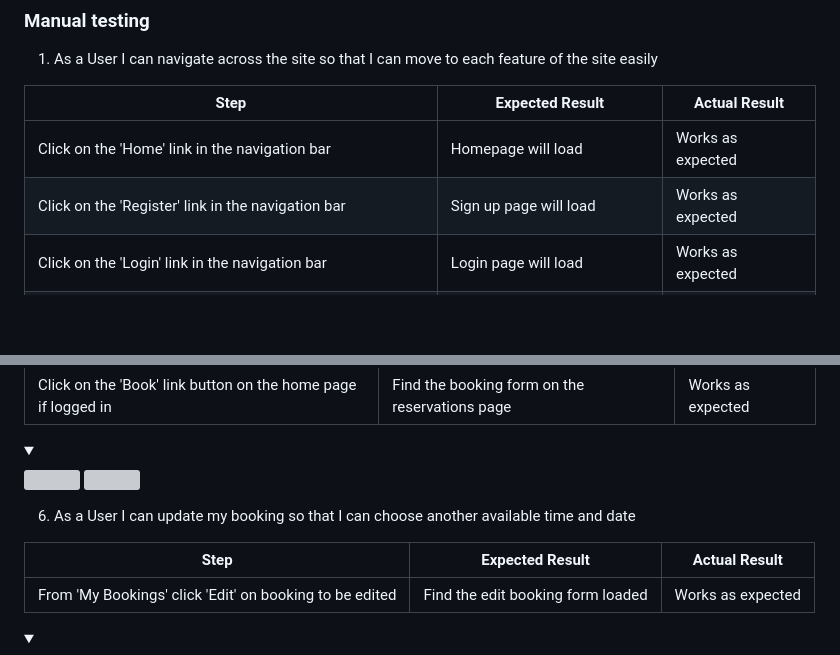
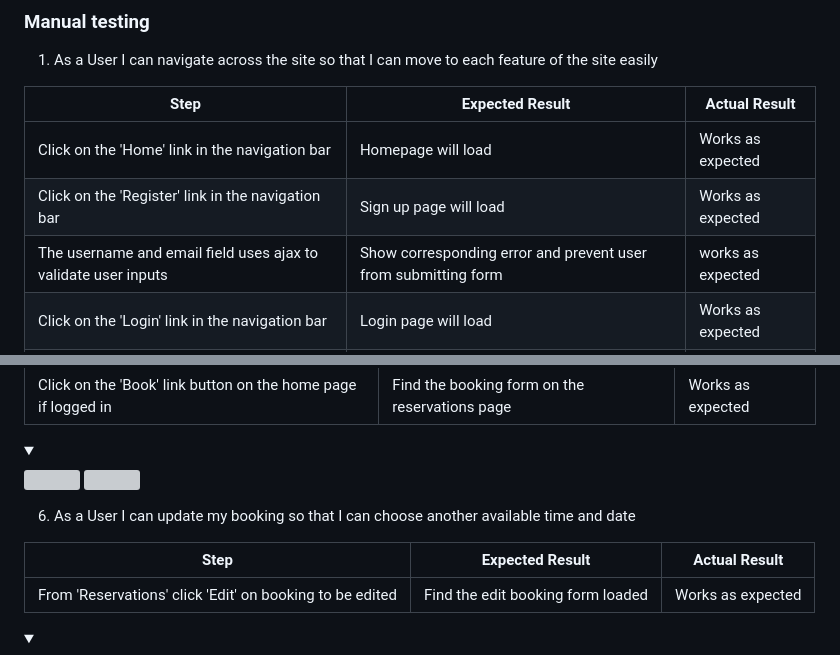
Before and after one commit to Dee68/milestone_project4, a Markdown page: README.md, 2 parts joined by grey strips. Rendered like a GitHub page; folded sections open; blank space fills up the shorter version; grey boxes are pictures that could not be loaded.

```diff
--- a/README.md
+++ b/README.md
@@ -662,6 +667,7 @@ Performance, best practices and SEO was tested using Lighthouse.
 ------------ | ------------ | ------------ |
 | Click on the 'Home' link in the navigation bar | Homepage will load| Works as expected |
 | Click on the 'Register' link in the navigation bar | Sign up page will load| Works as expected |
+| The username and email field uses ajax to validate user inputs | Show corresponding error and prevent user from submitting form | works as expected |
 | Click on the 'Login' link in the navigation bar | Login page will load| Works as expected |
 | Click on the 'Menu' link in the navigation bar, select 'Foods' | Food menu page will load| Works as expected |
 | Click on the 'Menu' link in the navigation bar, select 'Drinks' | Drinks menu page will load| Works as expected |
@@ -722,7 +728,7 @@ Performance, best practices and SEO was tested using Lighthouse.
 
 **Step** | **Expected Result** | **Actual Result**
 ------------ | ------------ | ------------ |
-| From 'My Bookings' click 'Edit' on booking to be edited| Find the edit booking form loaded  | Works as expected |
+| From 'Reservations' click 'Edit' on booking to be edited| Find the edit booking form loaded  | Works as expected |
 
 <details><summary></summary>
 <img src="https://raw.githubusercontent.com/Dee68/milestone_project4/main/docs/features/reserve_edit.png">
```
Also changed, not shown: other parts of README.md (+11 -5 lines), docs/features/book_update.png (added), docs/features/expired_book.png (added), docs/features/logged_in.png (added), 2 other files.
